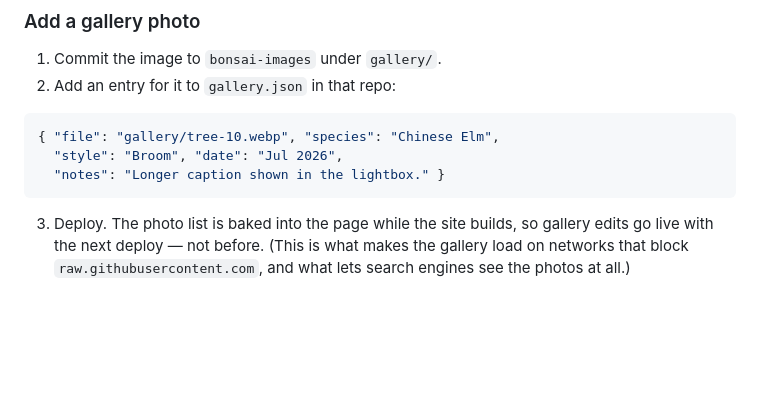
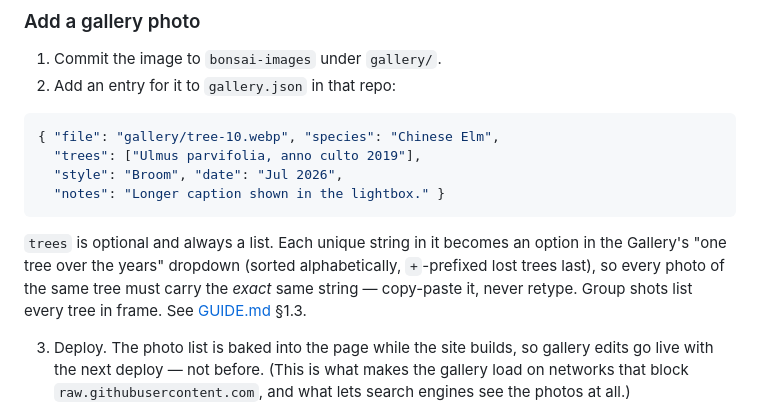
Before and after one commit to marius-vrancianu/nasty-cat-bonsai, a Markdown page: README.md, the part around the change. GitHub-like rendering; blank space fills up the shorter version.

````diff
--- a/README.md
+++ b/README.md
@@ -72,9 +72,16 @@ The blog index, post page, and RSS feed update automatically at build time.
 
 ```json
 { "file": "gallery/tree-10.webp", "species": "Chinese Elm",
+  "trees": ["Ulmus parvifolia, anno culto 2019"],
   "style": "Broom", "date": "Jul 2026",
   "notes": "Longer caption shown in the lightbox." }
 ```
+
+   `trees` is optional and always a list. Each unique string in it becomes
+   an option in the Gallery's "one tree over the years" dropdown (sorted
+   alphabetically, `+`-prefixed lost trees last), so every photo of the
+   same tree must carry the *exact* same string — copy-paste it, never
+   retype. Group shots list every tree in frame. See [GUIDE.md](GUIDE.md) §1.3.
 
 3. Deploy. The photo list is baked into the page while the site builds, so
    gallery edits go live with the next deploy — not before. (This is what
````
Also changed, not shown: GUIDE.md (+13 -0 lines).
